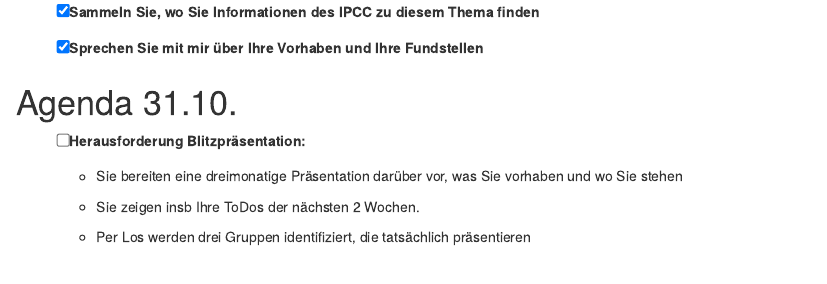
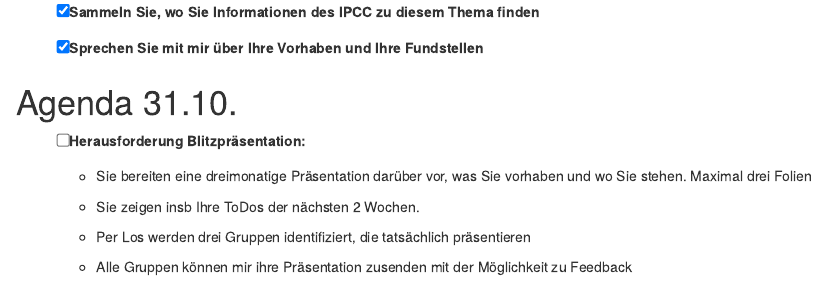
Before and after one commit to janvoss/Umweltoekonomik-Fragen, an R Markdown document (Umweltoekonomik-Fragen.Rmd): the page in a window 1100 px wide, from 2800 px down. Rendered offline with R 4.5, knitr and Pandoc, with nearby package versions; drawn as R Markdown's standard HTML page in place of the format the file asks for; some code elsewhere in the file could not run offline.

Commit message:
Update Umweltoekonomik-Fragen.Rmd

```diff
--- a/Umweltoekonomik-Fragen.Rmd
+++ b/Umweltoekonomik-Fragen.Rmd
@@ -133,8 +133,10 @@ ggplot(data=df1, aes(Year, Mean))+
 
 - [ ] Herausforderung Blitzpräsentation:
 
-  - Sie bereiten eine dreimonatige Präsentation darüber vor, was Sie vorhaben und wo Sie stehen
+  - Sie bereiten eine dreimonatige Präsentation darüber vor, was Sie vorhaben und wo Sie stehen. Maximal drei Folien
 
   - Sie zeigen insb Ihre ToDos der nächsten 2 Wochen.
 
   - Per Los werden drei Gruppen identifiziert, die tatsächlich präsentieren
+
+  - Alle Gruppen können mir ihre Präsentation zusenden mit der Möglichkeit zu Feedback
```
